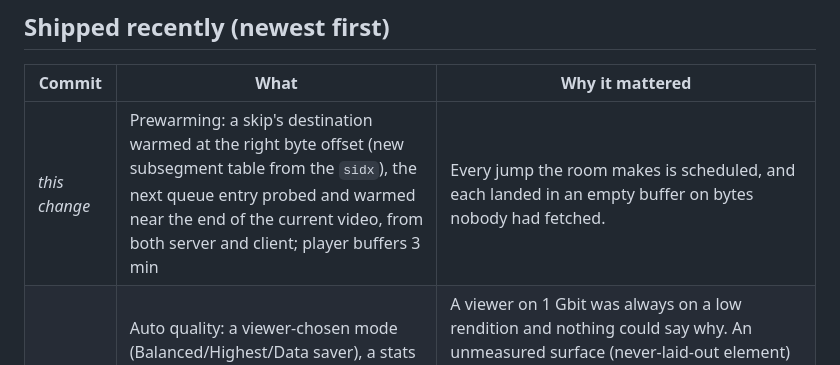
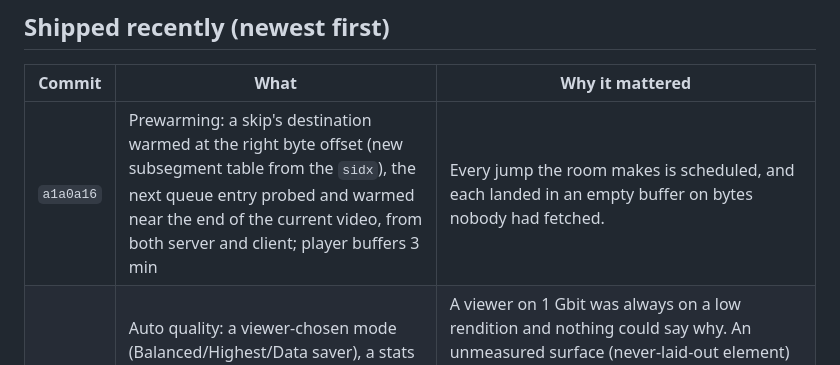
Before and after one commit to rennerdo30/watch-together, a Markdown page: HANDOFF.md, the part around the change. Drawn GitHub-style.

Commit message:
docs: pin the prewarming commit in HANDOFF

```diff
--- a/HANDOFF.md
+++ b/HANDOFF.md
@@ -22,7 +22,7 @@ change it in the same commit that makes it untrue. Newest state first.
 
 | Commit | What | Why it mattered |
 | --- | --- | --- |
-| _this change_ | Prewarming: a skip's destination warmed at the right byte offset (new subsegment table from the `sidx`), the next queue entry probed and warmed near the end of the current video, from both server and client; player buffers 3 min | Every jump the room makes is scheduled, and each landed in an empty buffer on bytes nobody had fetched. |
+| `a1a0a16` | Prewarming: a skip's destination warmed at the right byte offset (new subsegment table from the `sidx`), the next queue entry probed and warmed near the end of the current video, from both server and client; player buffers 3 min | Every jump the room makes is scheduled, and each landed in an empty buffer on bytes nobody had fetched. |
 | `2f1ce07` | Auto quality: a viewer-chosen mode (Balanced/Highest/Data saver), a stats overlay that names the cap, the surface and the measured estimate, three sticky-low fixes, and per-viewer telemetry in the admin panel | A viewer on 1 Gbit was always on a low rendition and nothing could say why. An unmeasured surface (never-laid-out element) capped auto at the ladder's second rung and the cap outlived everything but a CSS resize; a pixel-ratio change never re-capped; the remembered bandwidth was the *last* sample, so one dip ratcheted down every later session. |
 | `5bb0246` | Mono audio: per-viewer downmix in player settings, one graph (`useAudioProcessing`) for levelling and mono | Anything panned hard to one side was lost to a viewer on one earbud or with hearing on one side. The graph used to exist only while levelling was on. |
 | `4413fc0` | Auto quality capped to the drawing surface + one rung of headroom (`ABR_LEVELS_ABOVE_SURFACE`), following resizes | A seek buffered ~5 s: auto had picked 2160p AV1 for a laptop-sized player, whose 13–28 MB segments take seconds each; nothing shows after a seek until one lands. |
```
